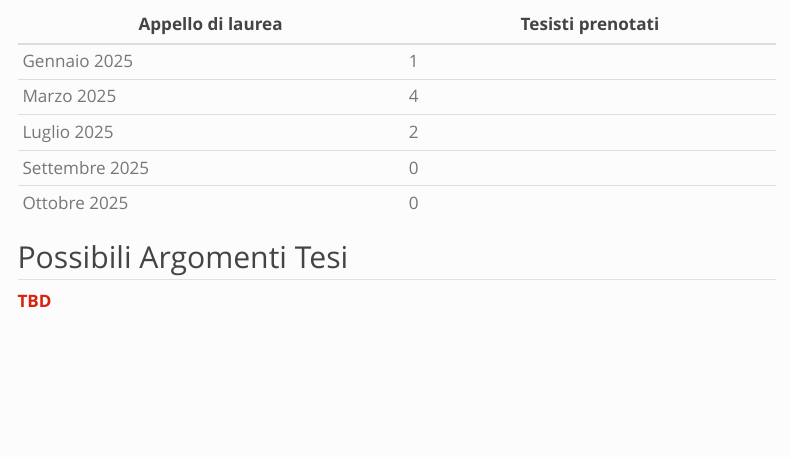
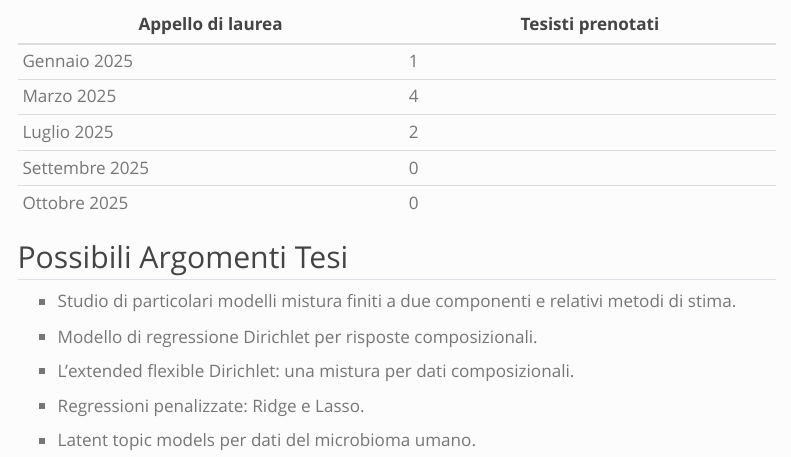
Before and after one commit to robertoascari/robertoascari.github.io, a Quarto document (thesis.qmd): the page in a window 1100 px wide, from 280 px down. Rendered offline with R 4.5, knitr and Pandoc in place of Quarto, with nearby package versions; menus at the side of the page are left out.

Commit message:
Initial Website

```diff
--- a/thesis.qmd
+++ b/thesis.qmd
@@ -22,4 +22,12 @@ Di seguito viene riportato il numero di tesisti che desiderano laurearsi nelle f
 
 ## Possibili Argomenti Tesi
 
-[**TBD**]{.text-primary}
+- Studio di particolari modelli mistura finiti a due componenti e relativi metodi di stima.
+
+- Modello di regressione Dirichlet per risposte composizionali.
+
+- L'extended flexible Dirichlet: una mistura per dati composizionali.
+
+- Regressioni penalizzate: Ridge e Lasso.
+
+- Latent topic models per dati del microbioma umano.
```
Also changed, not shown: docs/data/Cereal_Original.xlsx (added), docs/data/Cereal_filtered.csv (added), docs/data/TVadv2.dat (added), docs/data/calcio.csv (added), docs/data/dde.csv (added), docs/data/emoglobina.csv (added), docs/data/forbes.csv (added), docs/data/province.csv (added), docs/data/titanic.csv (added), docs/search.json, 1 other file.
